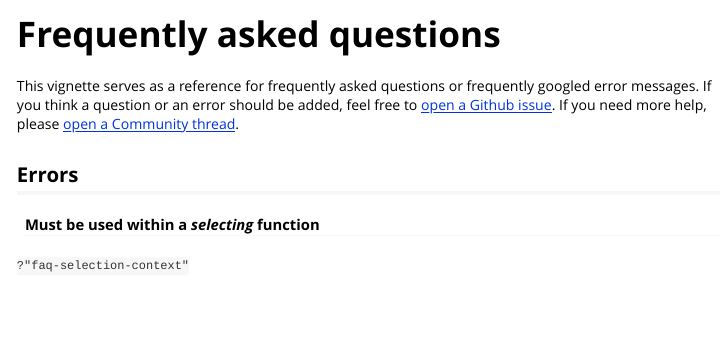
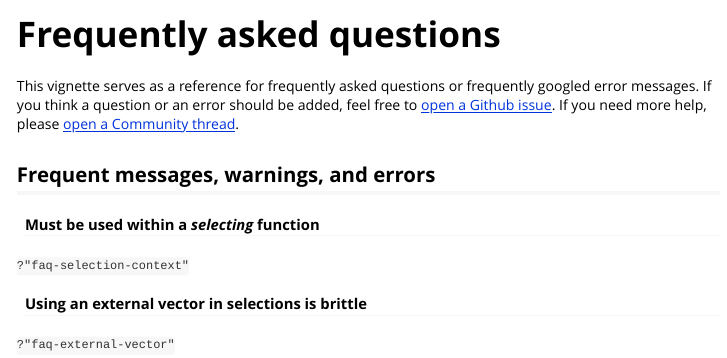
Before and after one commit to r-lib/tidyselect, an R Markdown document (vignettes/faq.Rmd): the page in a window 1100 px wide, from its top. Rendered offline with R 4.5, knitr and Pandoc, with nearby package versions.

Commit message:
Add faq for external vectors

```diff
--- a/vignettes/faq.Rmd
+++ b/vignettes/faq.Rmd
@@ -21,8 +21,13 @@ issue](https://github.com/r-lib/tidyselect/issues). If you need more
 help, please [open a Community thread](https://community.rstudio.com/).
 
 
-## Errors
+## Frequent messages, warnings, and errors
 
 #### Must be used within a *selecting* function
 
 `?"faq-selection-context"`
+
+
+#### Using an external vector in selections is brittle
+
+`?"faq-external-vector"`
```
Also changed, not shown: R/eval-walk.R (+3 -2 lines), R/faq.R (+10 -0 lines), 5 other files.
